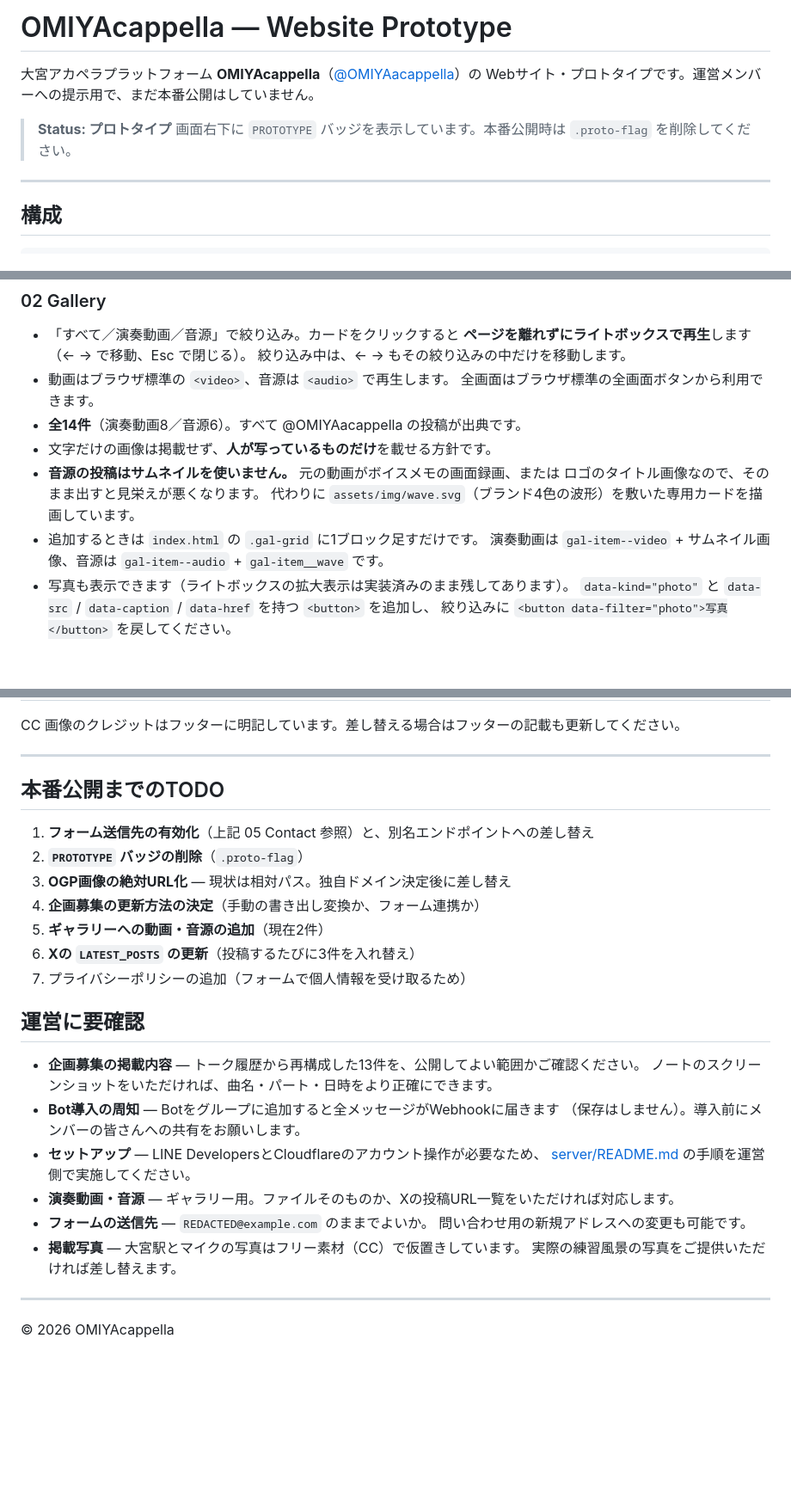
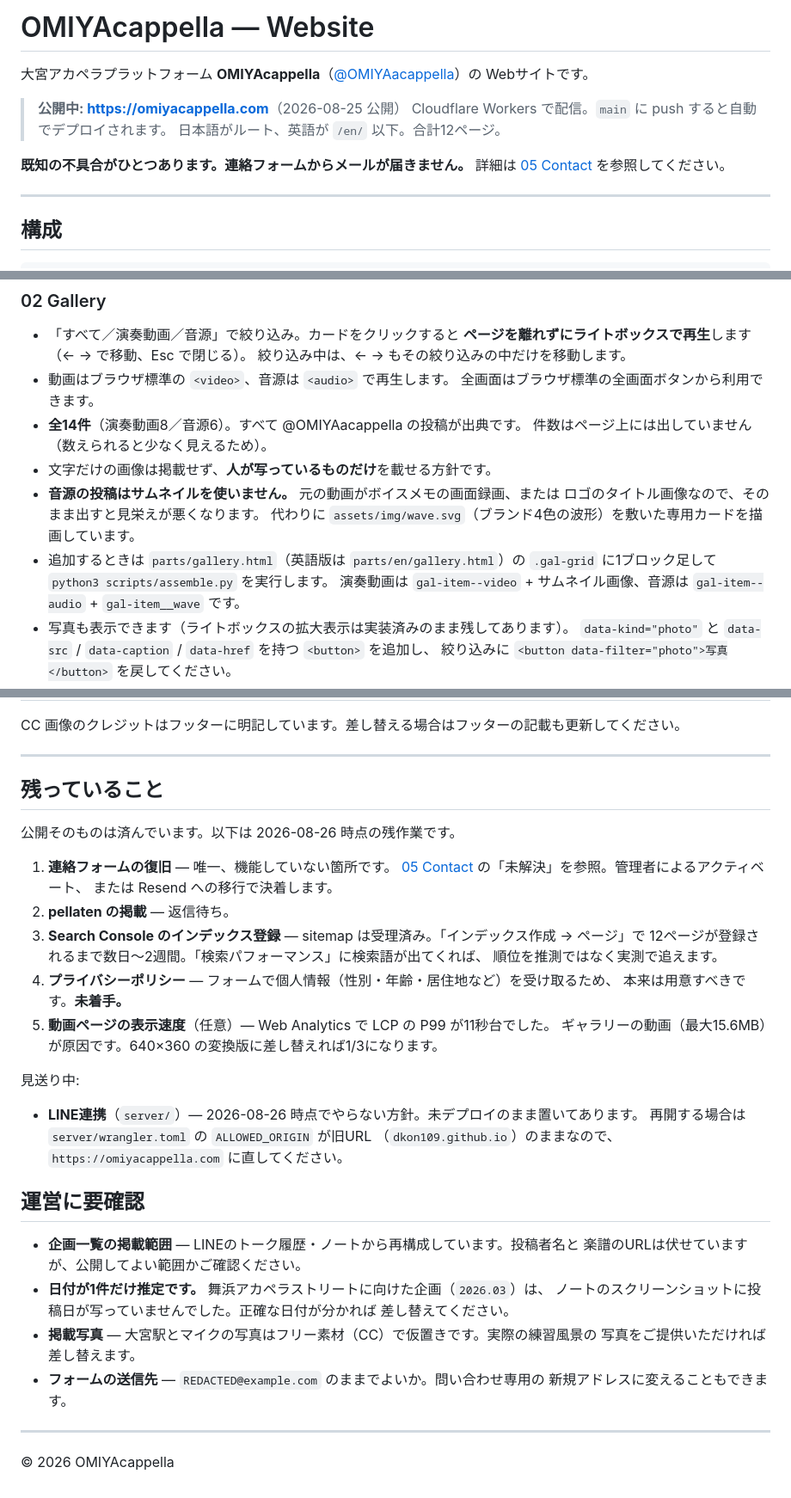
Before and after one commit to DKon109/omiyacappella-site, a Markdown page: README.md, 3 parts joined by grey strips. Shown at 86% size. GitHub-like rendering; blank space fills up the shorter version.

```diff
--- a/README.md
+++ b/README.md
@@ -1,10 +1,14 @@
-# OMIYAcappella — Website Prototype
+# OMIYAcappella — Website
 
 大宮アカペラプラットフォーム **OMIYAcappella**（[@OMIYAacappella](https://x.com/OMIYAacappella)）の
-Webサイト・プロトタイプです。運営メンバーへの提示用で、まだ本番公開はしていません。
+Webサイトです。
 
-> **Status: プロトタイプ**
-> 画面右下に `PROTOTYPE` バッジを表示しています。本番公開時は `.proto-flag` を削除してください。
+> **公開中: <https://omiyacappella.com>**（2026-08-25 公開）
+> Cloudflare Workers で配信。`main` に push すると自動でデプロイされます。
+> 日本語がルート、英語が `/en/` 以下。合計12ページ。
+
+**既知の不具合がひとつあります。連絡フォームからメールが届きません。**
+詳細は [05 Contact](#05-contact) を参照してください。
 
 ---
 
@@ -120,11 +124,13 @@ Macがスリープするか、サーバを止めると見られなくなりま
 - 動画はブラウザ標準の `<video>`、音源は `<audio>` で再生します。
   全画面はブラウザ標準の全画面ボタンから利用できます。
 - **全14件**（演奏動画8／音源6）。すべて @OMIYAacappella の投稿が出典です。
+  件数はページ上には出していません（数えられると少なく見えるため）。
 - 文字だけの画像は掲載せず、**人が写っているものだけ**を載せる方針です。
 - **音源の投稿はサムネイルを使いません。** 元の動画がボイスメモの画面録画、または
   ロゴのタイトル画像なので、そのまま出すと見栄えが悪くなります。
   代わりに `assets/img/wave.svg`（ブランド4色の波形）を敷いた専用カードを描画しています。
-- 追加するときは `index.html` の `.gal-grid` に1ブロック足すだけです。
+- 追加するときは `parts/gallery.html`（英語版は `parts/en/gallery.html`）の
+  `.gal-grid` に1ブロック足して `python3 scripts/assemble.py` を実行します。
   演奏動画は `gal-item--video` + サムネイル画像、音源は `gal-item--audio` + `gal-item__wave` です。
 - 写真も表示できます（ライトボックスの拡大表示は実装済みのまま残してあります）。
   `data-kind="photo"` と `data-src` / `data-caption` / `data-href` を持つ `<button>` を追加し、
@@ -356,29 +414,39 @@ CC 画像のクレジットはフッターに明記しています。差し替
 
 ---
 
-## 本番公開までのTODO
+## 残っていること
 
-1. **フォーム送信先の有効化**（上記 05 Contact 参照）と、別名エンドポイントへの差し替え
-2. **`PROTOTYPE` バッジの削除**（`.proto-flag`）
-3. **OGP画像の絶対URL化** — 現状は相対パス。独自ドメイン決定後に差し替え
-4. **企画募集の更新方法の決定**（手動の書き出し変換か、フォーム連携か）
-5. **ギャラリーへの動画・音源の追加**（現在2件）
-6. **Xの `LATEST_POSTS` の更新**（投稿するたびに3件を入れ替え）
-7. プライバシーポリシーの追加（フォームで個人情報を受け取るため）
+公開そのものは済んでいます。以下は 2026-08-26 時点の残作業です。
+
+1. **連絡フォームの復旧** — 唯一、機能していない箇所です。
+   [05 Contact](#05-contact) の「未解決」を参照。管理者によるアクティベート、
+   または Resend への移行で決着します。
+2. **pellaten の掲載** — 返信待ち。
+3. **Search Console のインデックス登録** — sitemap は受理済み。「インデックス作成 → ページ」で
+   12ページが登録されるまで数日〜2週間。「検索パフォーマンス」に検索語が出てくれば、
+   順位を推測ではなく実測で追えます。
+4. **プライバシーポリシー** — フォームで個人情報（性別・年齢・居住地など）を受け取るため、
+   本来は用意すべきです。**未着手。**
+5. **動画ページの表示速度**（任意）— Web Analytics で LCP の P99 が11秒台でした。
+   ギャラリーの動画（最大15.6MB）が原因です。640×360 の変換版に差し替えれば1/3になります。
+
+見送り中:
+
+- **LINE連携**（`server/`）— 2026-08-26 時点でやらない方針。未デプロイのまま置いてあります。
+  再開する場合は `server/wrangler.toml` の `ALLOWED_ORIGIN` が旧URL
+  （`dkon109.github.io`）のままなので、`https://omiyacappella.com` に直してください。
 
 ## 運営に要確認
 
-- **企画募集の掲載内容** — トーク履歴から再構成した13件を、公開してよい範囲かご確認ください。
-  ノートのスクリーンショットをいただければ、曲名・パート・日時をより正確にできます。
-- **Bot導入の周知** — Botをグループに追加すると全メッセージがWebhookに届きます
-  （保存はしません）。導入前にメンバーの皆さんへの共有をお願いします。
-- **セットアップ** — LINE DevelopersとCloudflareのアカウント操作が必要なため、
-  [server/README.md](server/README.md) の手順を運営側で実施してください。
-- **演奏動画・音源** — ギャラリー用。ファイルそのものか、Xの投稿URL一覧をいただければ対応します。
-- **フォームの送信先** — `REDACTED@example.com` のままでよいか。
-  問い合わせ用の新規アドレスへの変更も可能です。
-- **掲載写真** — 大宮駅とマイクの写真はフリー素材（CC）で仮置きしています。
-  実際の練習風景の写真をご提供いただければ差し替えます。
+- **企画一覧の掲載範囲** — LINEのトーク履歴・ノートから再構成しています。投稿者名と
+  楽譜のURLは伏せていますが、公開してよい範囲かご確認ください。
+- **日付が1件だけ推定です。** 舞浜アカペラストリートに向けた企画（`2026.03`）は、
+  ノートのスクリーンショットに投稿日が写っていませんでした。正確な日付が分かれば
+  差し替えてください。
+- **掲載写真** — 大宮駅とマイクの写真はフリー素材（CC）で仮置きです。実際の練習風景の
+  写真をご提供いただければ差し替えます。
+- **フォームの送信先** — `REDACTED@example.com` のままでよいか。問い合わせ専用の
+  新規アドレスに変えることもできます。
 
 ---
 
```
Also changed, not shown: other parts of README.md (+129 -77 lines).
